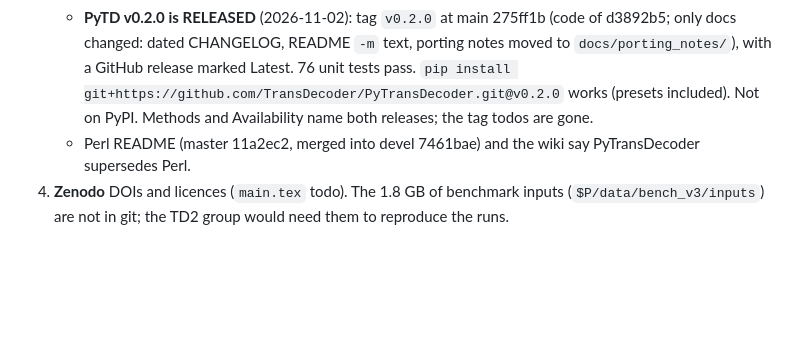
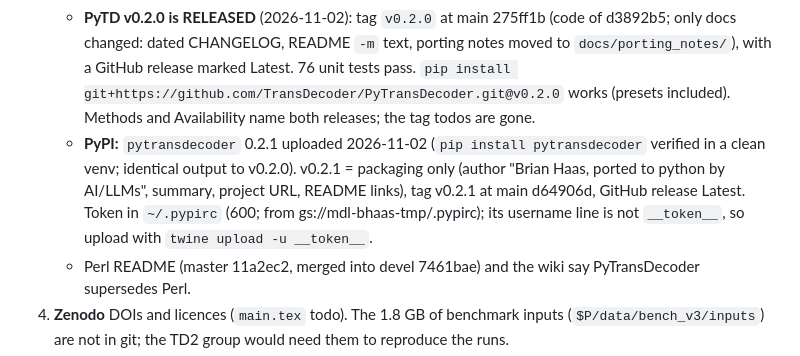
Before and after one commit to TransDecoder/TransDecoderPaper, a Markdown page: notes/09_handoff_2026-11-02.md, the part around the change. Drawn GitHub-style; blank space fills up the shorter version.

Commit message:
Handoff: PyTransDecoder 0.2.1 on PyPI; bump manuscript
Co-Authored-By: Claude Opus 5.5 (1M context) <noreply@anthropic.com>

```diff
--- a/notes/09_handoff_2026-11-02.md
+++ b/notes/09_handoff_2026-11-02.md
@@ -86,7 +86,11 @@ Brian's idea was to score every in-frame ATG with the release's own Kozak model.
    - **PyTD v0.2.0 is RELEASED** (2026-11-02): tag `v0.2.0` at main 275ff1b (code of d3892b5; only docs changed:
      dated CHANGELOG, README `-m` text, porting notes moved to `docs/porting_notes/`), with a GitHub release marked
      Latest. 76 unit tests pass. `pip install git+https://github.com/TransDecoder/PyTransDecoder.git@v0.2.0` works
-     (presets included). Not on PyPI. Methods and Availability name both releases; the tag todos are gone.
+     (presets included). Methods and Availability name both releases; the tag todos are gone.
+   - **PyPI:** `pytransdecoder` 0.2.1 uploaded 2026-11-02 (`pip install pytransdecoder` verified in a clean venv;
+     identical output to v0.2.0). v0.2.1 = packaging only (author "Brian Haas, ported to python by AI/LLMs", summary,
+     project URL, README links), tag v0.2.1 at main d64906d, GitHub release Latest. Token in `~/.pypirc` (600; from
+     gs://mdl-bhaas-tmp/.pypirc); its username line is not `__token__`, so upload with `twine upload -u __token__`.
    - Perl README (master 11a2ec2, merged into devel 7461bae) and the wiki say PyTransDecoder supersedes Perl.
 4. **Zenodo** DOIs and licences (`main.tex` todo). The 1.8 GB of benchmark inputs (`$P/data/bench_v3/inputs`)
    are not in git; the TD2 group would need them to reproduce the runs.
```
